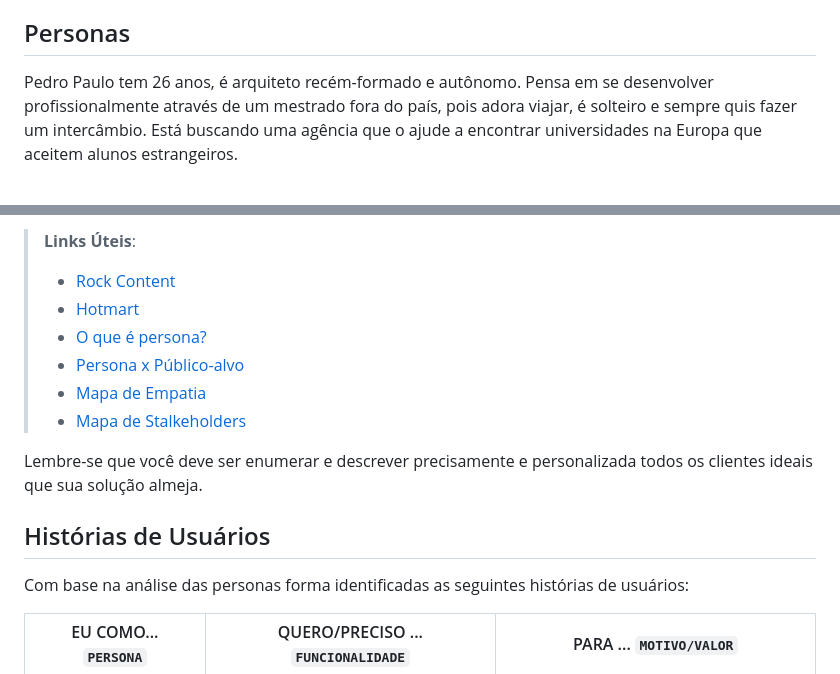
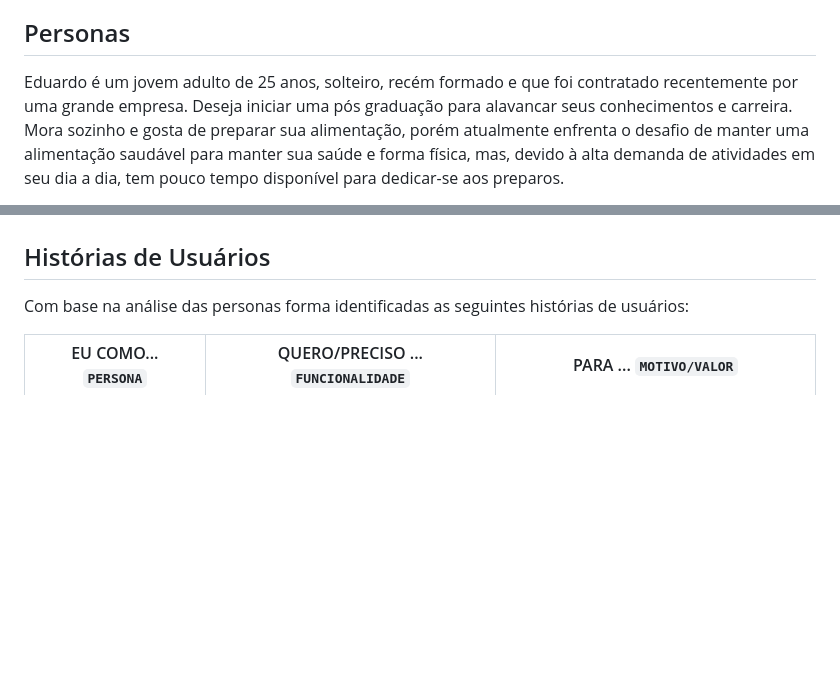
Before and after one commit to ICEI-PUC-Minas-PMV-SI/pmv-si-2023-2-pe1-t1-gastrocode-pmv, a Markdown page: docs/especification.md, 2 parts joined by grey strips. Rendered like a GitHub page; blank space fills up the shorter version.

Commit message:
#7 Personas
Inclusão do tópico #7 Personas

```diff
--- a/docs/especification.md
+++ b/docs/especification.md
@@ -6,5 +6,5 @@ Apresente uma visão geral do que será abordado nesta parte do documento, enume
 
 ## Personas
 
-Pedro Paulo tem 26 anos, é arquiteto recém-formado e autônomo. Pensa em se desenvolver profissionalmente através de um mestrado fora do país, pois adora viajar, é solteiro e sempre quis fazer um intercâmbio. Está buscando uma agência que o ajude a encontrar universidades na Europa que aceitem alunos estrangeiros.
+Eduardo é um jovem adulto de 25 anos, solteiro, recém formado e que foi contratado recentemente por uma grande empresa. Deseja iniciar uma pós graduação para alavancar seus conhecimentos e carreira. Mora sozinho e gosta de preparar sua alimentação, porém atualmente enfrenta o desafio de manter uma alimentação saudável para manter sua saúde e forma física, mas, devido à alta demanda de atividades em seu dia a dia, tem pouco tempo disponível para dedicar-se aos preparos.
 
@@ -12,13 +12,4 @@ Enumere e detalhe as personas da sua solução. Para tanto, baseie-se tanto nos
 
-> **Links Úteis**:
-> - [Rock Content](https://rockcontent.com/blog/personas/)
-> - [Hotmart](https://blog.hotmart.com/pt-br/como-criar-persona-negocio/)
-> - [O que é persona?](https://resultadosdigitais.com.br/blog/persona-o-que-e/)
-> - [Persona x Público-alvo](https://flammo.com.br/blog/persona-e-publico-alvo-qual-a-diferenca/)
-> - [Mapa de Empatia](https://resultadosdigitais.com.br/blog/mapa-da-empatia/)
-> - [Mapa de Stalkeholders](https://www.racecomunicacao.com.br/blog/como-fazer-o-mapeamento-de-stakeholders/)
->
-Lembre-se que você deve ser enumerar e descrever precisamente e personalizada todos os clientes ideais que sua solução almeja.
 
 ## Histórias de Usuários
 
```
Also changed, not shown: other parts of docs/especification.md (+1 -1 lines).
